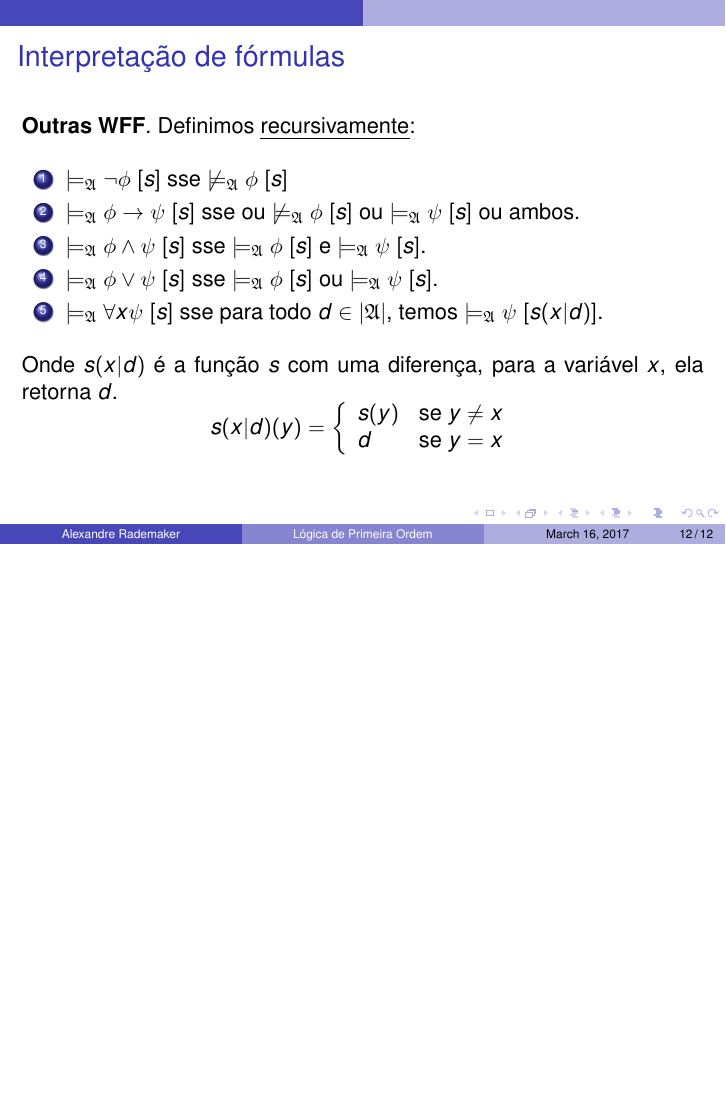
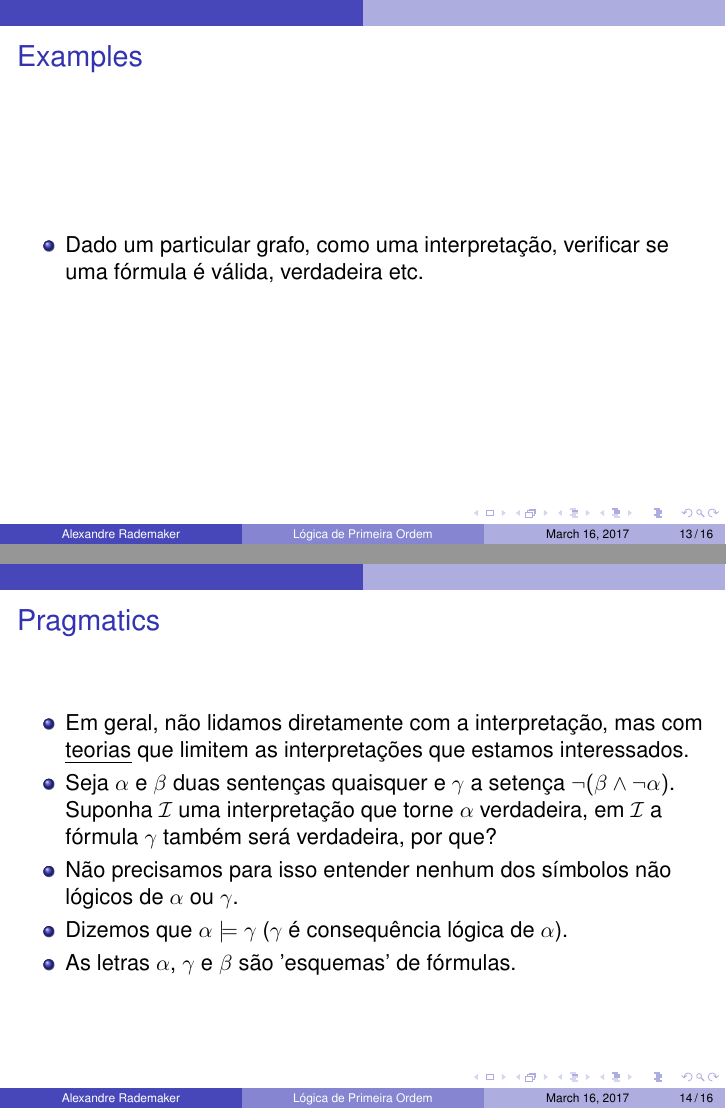
Before and after one commit to odanoburu/KRR-2017.1, LaTeX slides (FOL/fol.tex): page 19 of 19 before the commit and pages 20 and 21 of 23 after it, the two joined at a grey line, the shorter picture padded with empty space. Compiled offline with pdfLaTeX; the source files are stored in an older character set and shown here as Unicode.

```diff
--- a/FOL/fol.tex
+++ b/FOL/fol.tex
@@ -350,3 +350,32 @@
 \end{overprint}
 \end{frame}
 
+
+\begin{frame}{Examples}
+  \begin{itemize}
+  \item Dado um particular grafo, como uma interpretação, verificar se
+    uma fórmula é válida, verdadeira etc.
+  \end{itemize}
+\end{frame}
+
+\begin{frame}{Pragmatics}
+  \begin{itemize}
+  \item Em geral, não lidamos diretamente com a interpretação, mas com
+    \emph{teorias} que limitem as interpretações que estamos
+    interessados.
+
+  \item Seja $\alpha$ e $\beta$ duas sentenças quaisquer e $\gamma$ a
+    setença $\neg(\beta \land \neg\alpha)$. Suponha $\mathcal{I}$ uma
+    interpretação que torne $\alpha$ verdadeira, em $\mathcal{I}$ a
+    fórmula $\gamma$ também será verdadeira, por que?
+
+  \item Não precisamos para isso entender nenhum dos símbolos não
+    lógicos de $\alpha$ ou $\gamma$.
+
+  \item Dizemos que $\alpha \models \gamma$ ($\gamma$ é consequência
+    lógica de $\alpha$).
+
+  \item As letras $\alpha$, $\gamma$ e $\beta$ são 'esquemas' de
+    fórmulas.
+  \end{itemize}
+\end{frame}
```
Also changed, not shown: FOL/fol.pdf, FOL/fol.tex (50 more changed lines), 1 other file.
